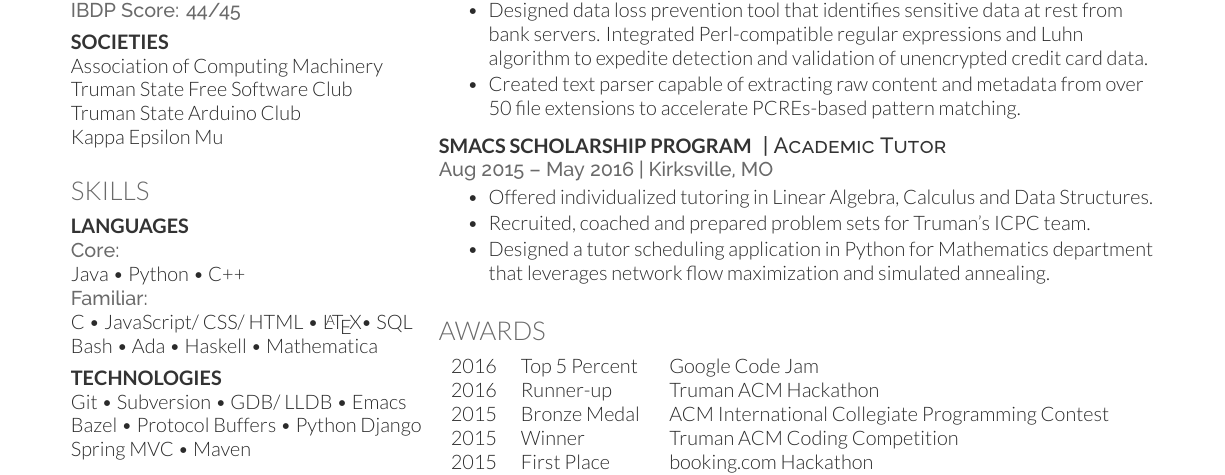
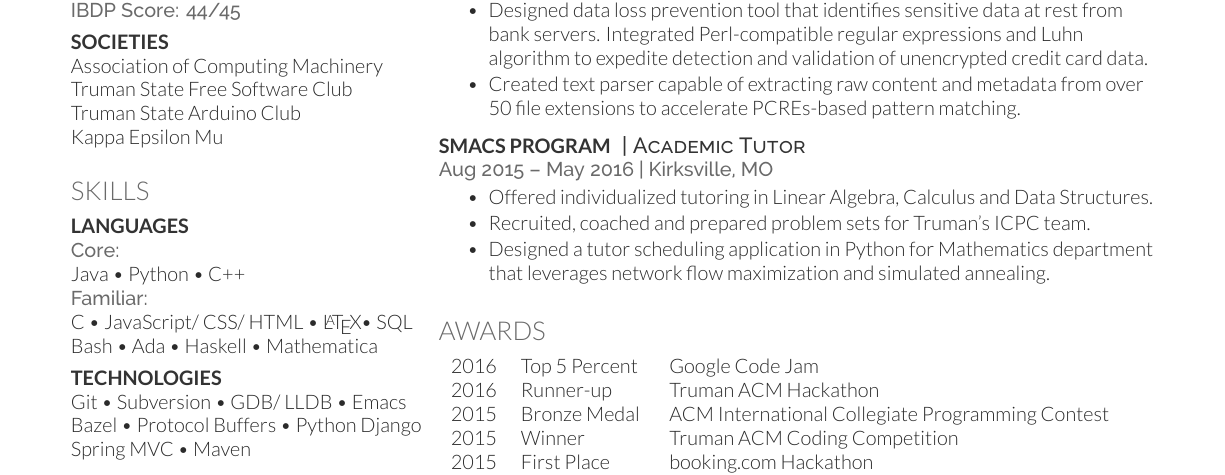
Before and after one commit to hieule22/resume, a LaTeX CV (cv_12.tex): part of the page, cut so that both start at the same text. Compiled offline with XeLaTeX.

Commit message:
Update on Overleaf.

```diff
--- a/cv_12.tex
+++ b/cv_12.tex
@@ -168,7 +168,7 @@ Computation Structures | edX
 
 %------------------------------------------------
 
-\runsubsection{SMaCS Scholarship Program}
+\runsubsection{SMaCS Program}
 \descript{| Academic Tutor}
 
 \location{Aug 2015 – May 2016 | Kirksville, MO}
```
